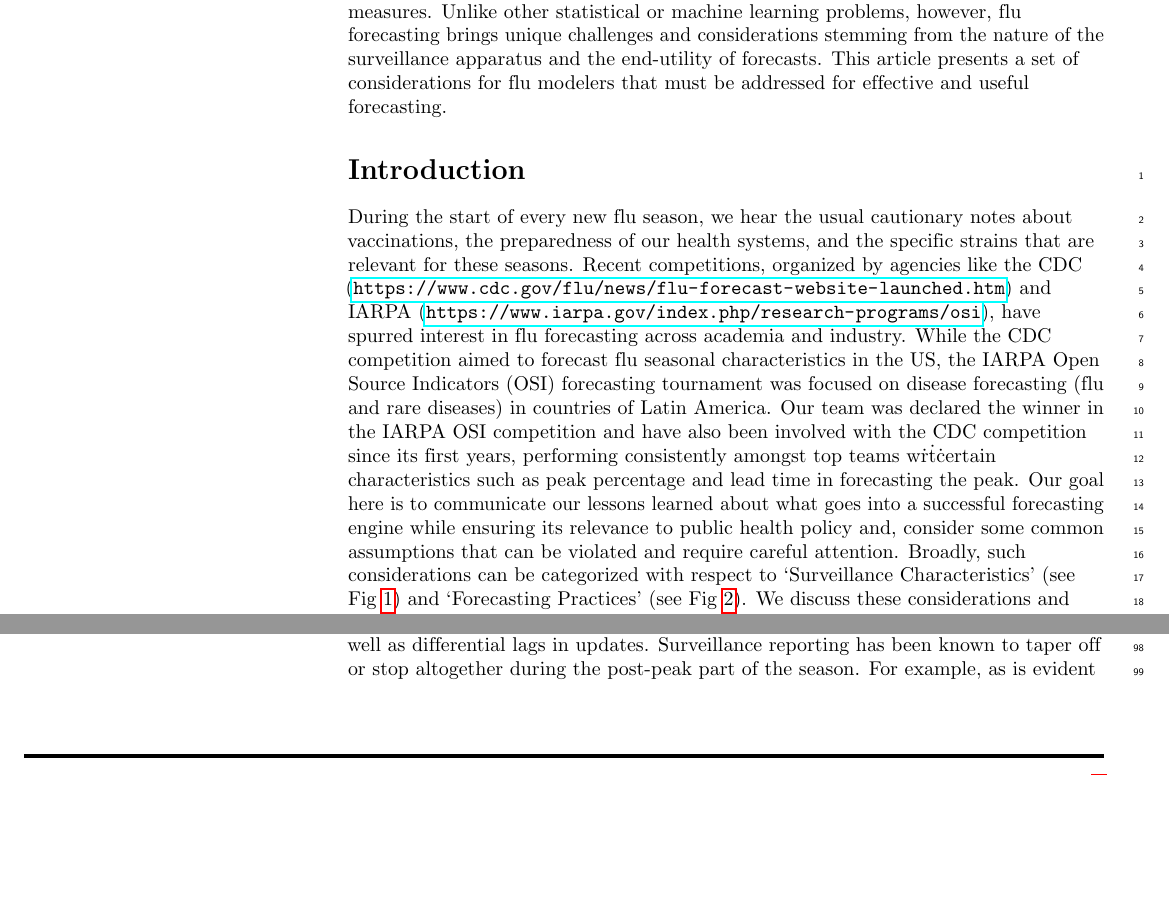
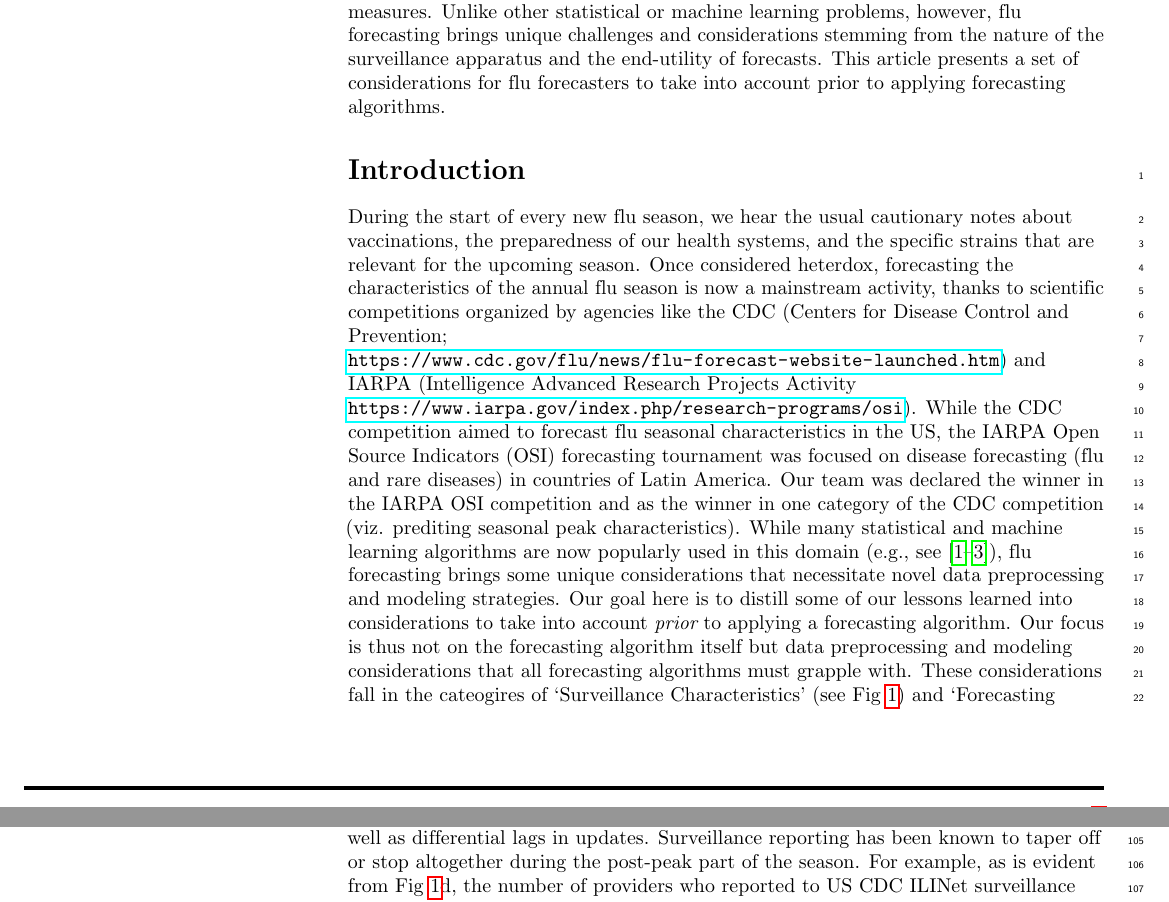
Before and after one commit to prithwi/how_not2_flu, a LaTeX document (writeup/main_plos.tex): two parts of pages 1 and 4 of 7 before the commit and two parts of pages 1 and 5 of 7 after it, joined at a grey line, cut so that both start at the same text, the shorter picture padded with empty space. Compiled offline with pdfLaTeX.

Commit message:
pre final version

```diff
--- a/writeup/main_plos.tex
+++ b/writeup/main_plos.tex
@@ -156,6 +156,8 @@
 %%                         CUSTOM PACKAGES
 %% %%%%%%%%%%%%%%%%%%%%%%%%%%%%%%%%%%%%%%%%%%%%%%%%%%%%%%%%%%%%%%%%%%%%%%%%%%
 \usepackage{color}
+\newcommand{\narenc}[1]{{\color{black}\textrm{#1}}}
+
 \usepackage{subfig}
 %% END MACROS SECTION
 
@@ -221,10 +223,8 @@ in recent times. If done well, such forecasting can aid in deploying effective
 public health measures. Unlike other statistical or machine learning problems,
 however, flu forecasting brings unique challenges and considerations stemming
 from the nature of the surveillance apparatus and the end-utility of forecasts.
-This article presents a set of considerations for flu modelers that must be
-addressed for effective and useful forecasting.
-
-
+\narenc{This article presents a set of considerations for flu forecasters to take into account
+prior to applying forecasting algorithms.}
 % Please keep the Author Summary between 150 and 200 words
 % Use first person. PLOS ONE authors please skip this step.
 % Author Summary not valid for PLOS ONE submissions.
@@ -234,27 +234,31 @@ addressed for effective and useful forecasting.
 
 % Use "Eq" instead of "Equation" for equation citations.
 \section*{Introduction}
-During the start of every new flu season, we hear the usual cautionary notes about
+\narenc{During the start of every new flu season, we hear the usual cautionary notes about
 vaccinations, the preparedness of our health systems, and the specific strains
-that are relevant for these seasons.  Recent competitions, organized by
-agencies like the CDC (\url{https://www.cdc.gov/flu/news/flu-forecast-website-launched.htm})
-and IARPA (\url{https://www.iarpa.gov/index.php/research-programs/osi}),
-have spurred interest in flu forecasting across academia and industry.
+that are relevant for the upcoming season. Once considered heterdox, forecasting the
+characteristics of the annual flu season is now a mainstream activity, thanks to
+scientific competitions organized by
+agencies like the CDC (Centers for Disease Control and Prevention;
+\url{https://www.cdc.gov/flu/news/flu-forecast-website-launched.htm})
+and IARPA (Intelligence Advanced Research Projects Activity
+\url{https://www.iarpa.gov/index.php/research-programs/osi}).}
 While the CDC competition aimed to forecast flu seasonal characteristics in the
 US, the IARPA Open Source Indicators (OSI) forecasting tournament was focused
 on disease forecasting (flu and rare diseases) in countries of Latin America.
-Our team was declared the winner in the IARPA OSI competition and have also
-been involved with the CDC competition since its first years, performing
-consistently amongst top teams w\.r\.t\. certain characteristics such as peak
-percentage and lead time in forecasting the peak.
-Our goal here is to communicate our lessons learned about what goes into a
-successful forecasting engine while ensuring its relevance to public health
-policy and, consider some common assumptions that can be violated and require
-careful attention.
-Broadly, such considerations can be categorized with respect to  `Surveillance
-Characteristics' (see Fig~\ref{fig1}) and `Forecasting Practices' (see
+Our team was declared the winner in the IARPA OSI competition
+and \narenc{as the winner in one category of the CDC competition (viz.
+prediting seasonal peak characteristics).
+While many statistical and machine learning algorithms are now popularly used
+in this domain (e.g., see~\cite{chakraborty2014forecasting,shaman2013real,goldstein2011predicting}), flu forecasting brings some unique considerations
+that necessitate novel data preprocessing and modeling strategies.
+Our goal here is to distill some of our lessons learned into considerations to
+take into account {\it prior} to applying a forecasting algorithm. Our focus is thus not
+on the forecasting algorithm itself but data preprocessing and modeling
+considerations that all forecasting algorithms must grapple with. These considerations
+fall in the cateogires of `Surveillance Characteristics' (see Fig~\ref{fig1}) and `Forecasting Methodology' (see
 Fig~\ref{fig2}). We discuss these considerations and present our recommendations on
-pitfalls to avoid, as below.
+pitfalls to avoid below.}
 
 % Place figure captions after the first paragraph in which they are cited.
 % \begin{figure}[!h]
```
Also changed, not shown: README.md, writeup/fig1.png (added), writeup/fig2.png (added), writeup/main_plos.tex (22 more changed lines).
